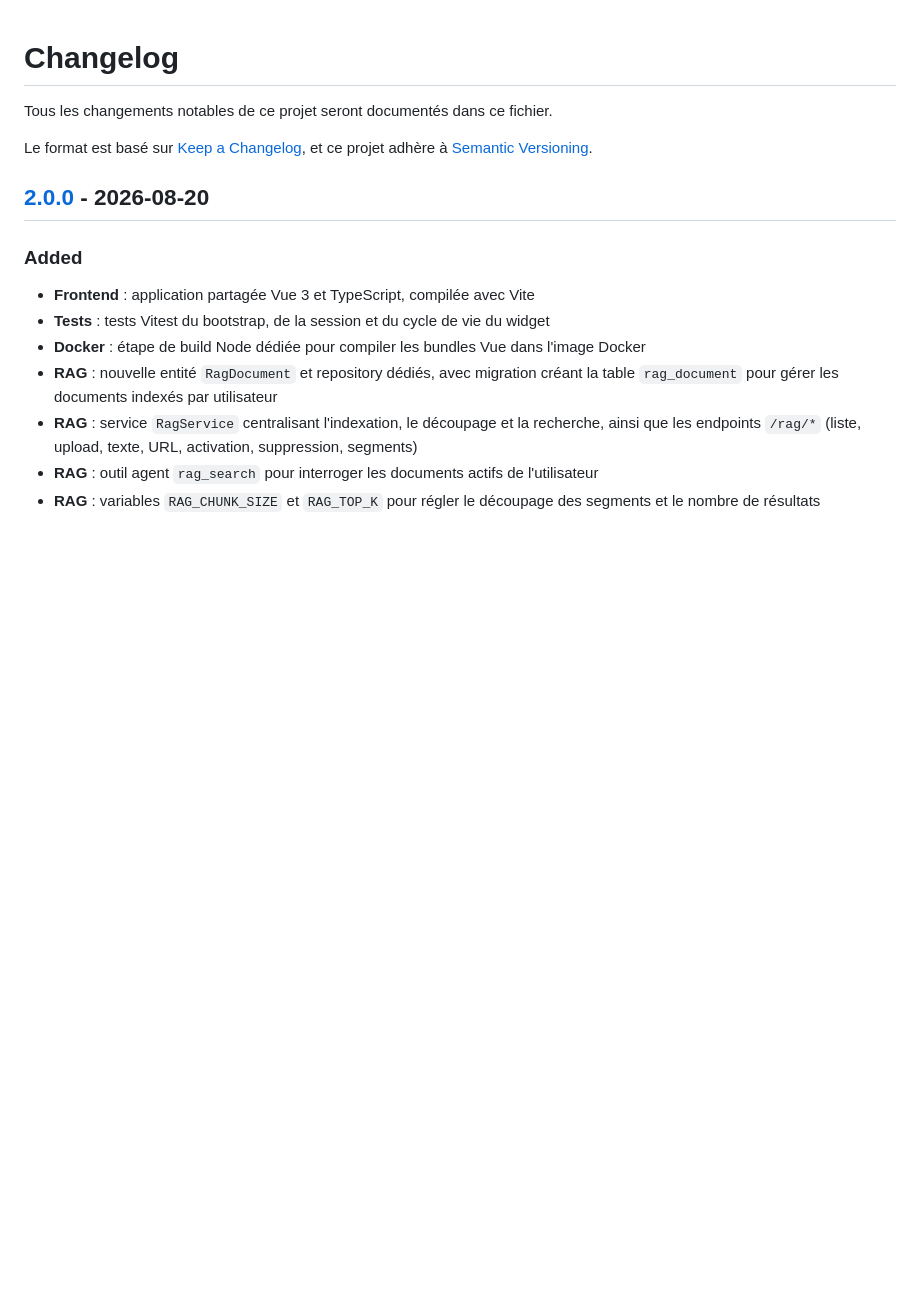
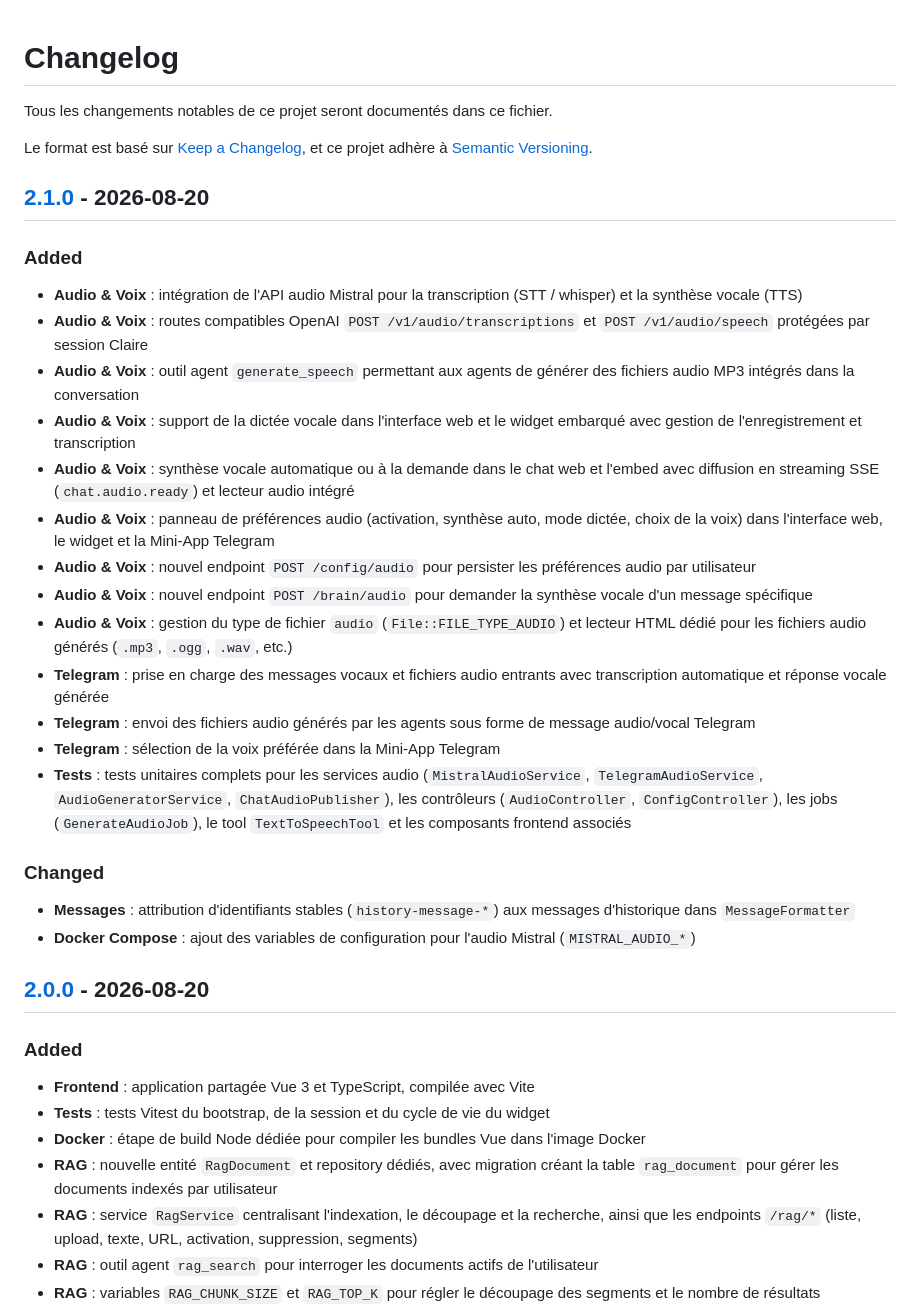
Before and after one commit to semhoun/claire-chatbot, a Markdown page: CHANGELOG.md, the part around one of its changes. GitHub-like rendering; blank space fills up the shorter version.

Commit message:
Update changelog

```diff
--- a/CHANGELOG.md
+++ b/CHANGELOG.md
@@ -4,6 +4,27 @@ Tous les changements notables de ce projet seront documentés dans ce fichier.
 
 Le format est basé sur [Keep a Changelog](https://keepachangelog.com/fr/1.0.0/),
 et ce projet adhère à [Semantic Versioning](https://semver.org/lang/fr/).
+
+## [2.1.0] - 2026-08-20
+
+### Added
+- **Audio & Voix** : intégration de l'API audio Mistral pour la transcription (STT / whisper) et la synthèse vocale (TTS)
+- **Audio & Voix** : routes compatibles OpenAI `POST /v1/audio/transcriptions` et `POST /v1/audio/speech` protégées par session Claire
+- **Audio & Voix** : outil agent `generate_speech` permettant aux agents de générer des fichiers audio MP3 intégrés dans la conversation
+- **Audio & Voix** : support de la dictée vocale dans l'interface web et le widget embarqué avec gestion de l'enregistrement et transcription
+- **Audio & Voix** : synthèse vocale automatique ou à la demande dans le chat web et l'embed avec diffusion en streaming SSE (`chat.audio.ready`) et lecteur audio intégré
+- **Audio & Voix** : panneau de préférences audio (activation, synthèse auto, mode dictée, choix de la voix) dans l'interface web, le widget et la Mini-App Telegram
+- **Audio & Voix** : nouvel endpoint `POST /config/audio` pour persister les préférences audio par utilisateur
+- **Audio & Voix** : nouvel endpoint `POST /brain/audio` pour demander la synthèse vocale d'un message spécifique
+- **Audio & Voix** : gestion du type de fichier `audio` (`File::FILE_TYPE_AUDIO`) et lecteur HTML dédié pour les fichiers audio générés (`.mp3`, `.ogg`, `.wav`, etc.)
+- **Telegram** : prise en charge des messages vocaux et fichiers audio entrants avec transcription automatique et réponse vocale générée
+- **Telegram** : envoi des fichiers audio générés par les agents sous forme de message audio/vocal Telegram
+- **Telegram** : sélection de la voix préférée dans la Mini-App Telegram
+- **Tests** : tests unitaires complets pour les services audio (`MistralAudioService`, `TelegramAudioService`, `AudioGeneratorService`, `ChatAudioPublisher`), les contrôleurs (`AudioController`, `ConfigController`), les jobs (`GenerateAudioJob`), le tool `TextToSpeechTool` et les composants frontend associés
+
+### Changed
+- **Messages** : attribution d'identifiants stables (`history-message-*`) aux messages d'historique dans `MessageFormatter`
+- **Docker Compose** : ajout des variables de configuration pour l'audio Mistral (`MISTRAL_AUDIO_*`)
 
 ## [2.0.0] - 2026-08-20
 
```
Also changed, not shown: other parts of CHANGELOG.md (+2 -1 lines), README.md (+9 -1 lines).
